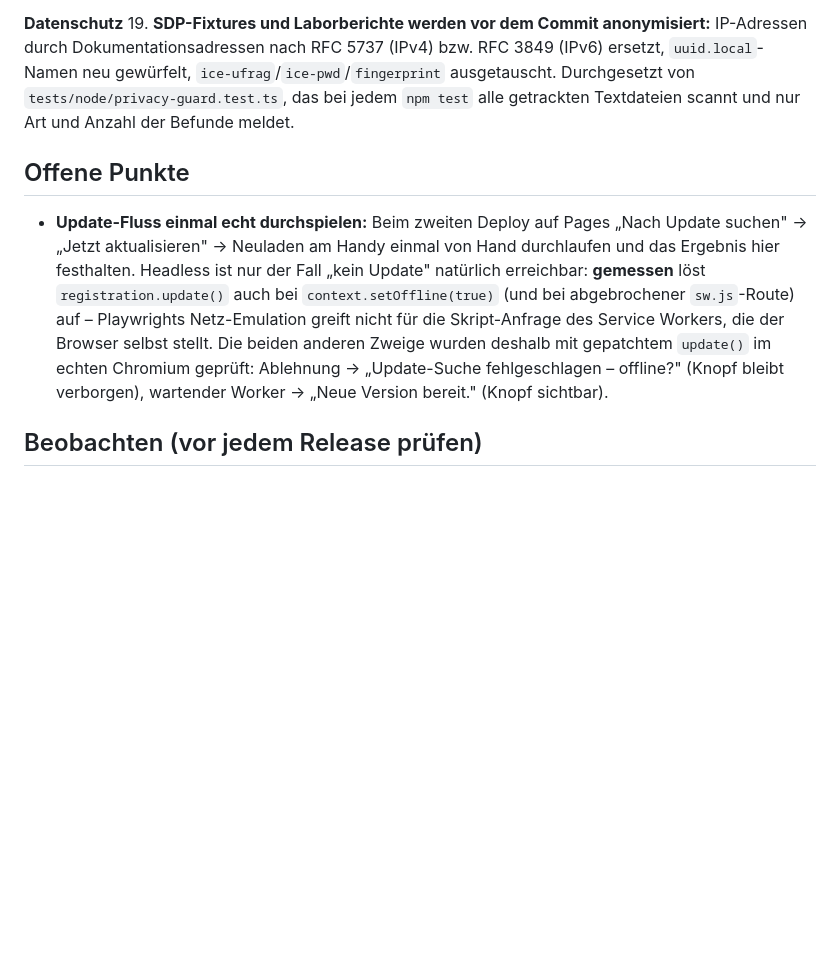
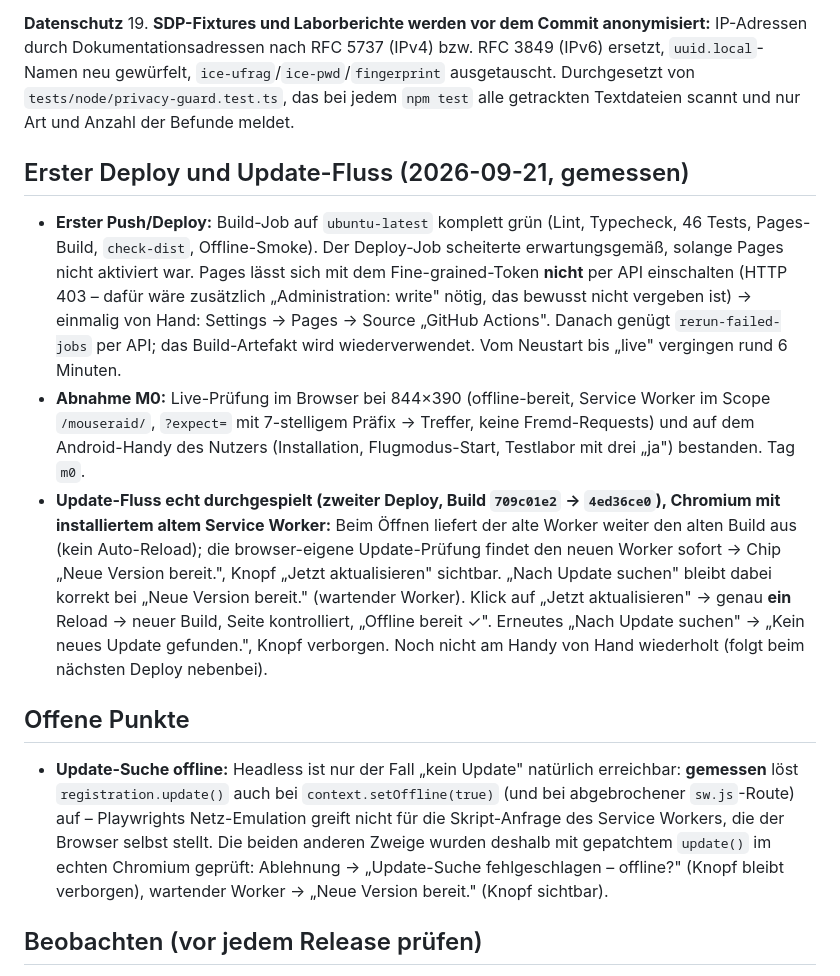
Before and after one commit to CodeCrafter-Wizard/mouseraid, a Markdown page: docs/decisions.md, the part around the change. GitHub-like rendering; blank space fills up the shorter version.

Commit message:
docs: ersten Deploy, M0-Abnahme und echten Update-Fluss festhalten
Co-Authored-By: Claude Fable 5.1 <noreply@anthropic.com>

```diff
--- a/docs/decisions.md
+++ b/docs/decisions.md
@@ -73,9 +73,15 @@ Netzwerkadressen aus Test-Annotationen/Reports werden nie ins Repo übernommen (
 **Datenschutz**
 19. **SDP-Fixtures und Laborberichte werden vor dem Commit anonymisiert:** IP-Adressen durch Dokumentationsadressen nach RFC 5737 (IPv4) bzw. RFC 3849 (IPv6) ersetzt, `uuid.local`-Namen neu gewürfelt, `ice-ufrag`/`ice-pwd`/`fingerprint` ausgetauscht. Durchgesetzt von `tests/node/privacy-guard.test.ts`, das bei jedem `npm test` alle getrackten Textdateien scannt und nur Art und Anzahl der Befunde meldet.
 
+## Erster Deploy und Update-Fluss (2026-09-21, gemessen)
+
+- **Erster Push/Deploy:** Build-Job auf `ubuntu-latest` komplett grün (Lint, Typecheck, 46 Tests, Pages-Build, `check-dist`, Offline-Smoke). Der Deploy-Job scheiterte erwartungsgemäß, solange Pages nicht aktiviert war. Pages lässt sich mit dem Fine-grained-Token **nicht** per API einschalten (HTTP 403 – dafür wäre zusätzlich „Administration: write" nötig, das bewusst nicht vergeben ist) → einmalig von Hand: Settings → Pages → Source „GitHub Actions". Danach genügt `rerun-failed-jobs` per API; das Build-Artefakt wird wiederverwendet. Vom Neustart bis „live" vergingen rund 6 Minuten.
+- **Abnahme M0:** Live-Prüfung im Browser bei 844×390 (offline-bereit, Service Worker im Scope `/mouseraid/`, `?expect=` mit 7-stelligem Präfix → Treffer, keine Fremd-Requests) und auf dem Android-Handy des Nutzers (Installation, Flugmodus-Start, Testlabor mit drei „ja") bestanden. Tag `m0`.
+- **Update-Fluss echt durchgespielt (zweiter Deploy, Build `709c01e2` → `4ed36ce0`), Chromium mit installiertem altem Service Worker:** Beim Öffnen liefert der alte Worker weiter den alten Build aus (kein Auto-Reload); die browser-eigene Update-Prüfung findet den neuen Worker sofort → Chip „Neue Version bereit.", Knopf „Jetzt aktualisieren" sichtbar. „Nach Update suchen" bleibt dabei korrekt bei „Neue Version bereit." (wartender Worker). Klick auf „Jetzt aktualisieren" → genau **ein** Reload → neuer Build, Seite kontrolliert, „Offline bereit ✓". Erneutes „Nach Update suchen" → „Kein neues Update gefunden.", Knopf verborgen. Noch nicht am Handy von Hand wiederholt (folgt beim nächsten Deploy nebenbei).
+
 ## Offene Punkte
 
-- **Update-Fluss einmal echt durchspielen:** Beim zweiten Deploy auf Pages „Nach Update suchen" → „Jetzt aktualisieren" → Neuladen am Handy einmal von Hand durchlaufen und das Ergebnis hier festhalten. Headless ist nur der Fall „kein Update" natürlich erreichbar: **gemessen** löst `registration.update()` auch bei `context.setOffline(true)` (und bei abgebrochener `sw.js`-Route) auf – Playwrights Netz-Emulation greift nicht für die Skript-Anfrage des Service Workers, die der Browser selbst stellt. Die beiden anderen Zweige wurden deshalb mit gepatchtem `update()` im echten Chromium geprüft: Ablehnung → „Update-Suche fehlgeschlagen – offline?" (Knopf bleibt verborgen), wartender Worker → „Neue Version bereit." (Knopf sichtbar).
+- **Update-Suche offline:** Headless ist nur der Fall „kein Update" natürlich erreichbar: **gemessen** löst `registration.update()` auch bei `context.setOffline(true)` (und bei abgebrochener `sw.js`-Route) auf – Playwrights Netz-Emulation greift nicht für die Skript-Anfrage des Service Workers, die der Browser selbst stellt. Die beiden anderen Zweige wurden deshalb mit gepatchtem `update()` im echten Chromium geprüft: Ablehnung → „Update-Suche fehlgeschlagen – offline?" (Knopf bleibt verborgen), wartender Worker → „Neue Version bereit." (Knopf sichtbar).
 
 ## Beobachten (vor jedem Release prüfen)
 - Chrome „Local Network Access" für WebRTC: chromestatus.com/feature/5065884686876672 und /5068298146414592
```
